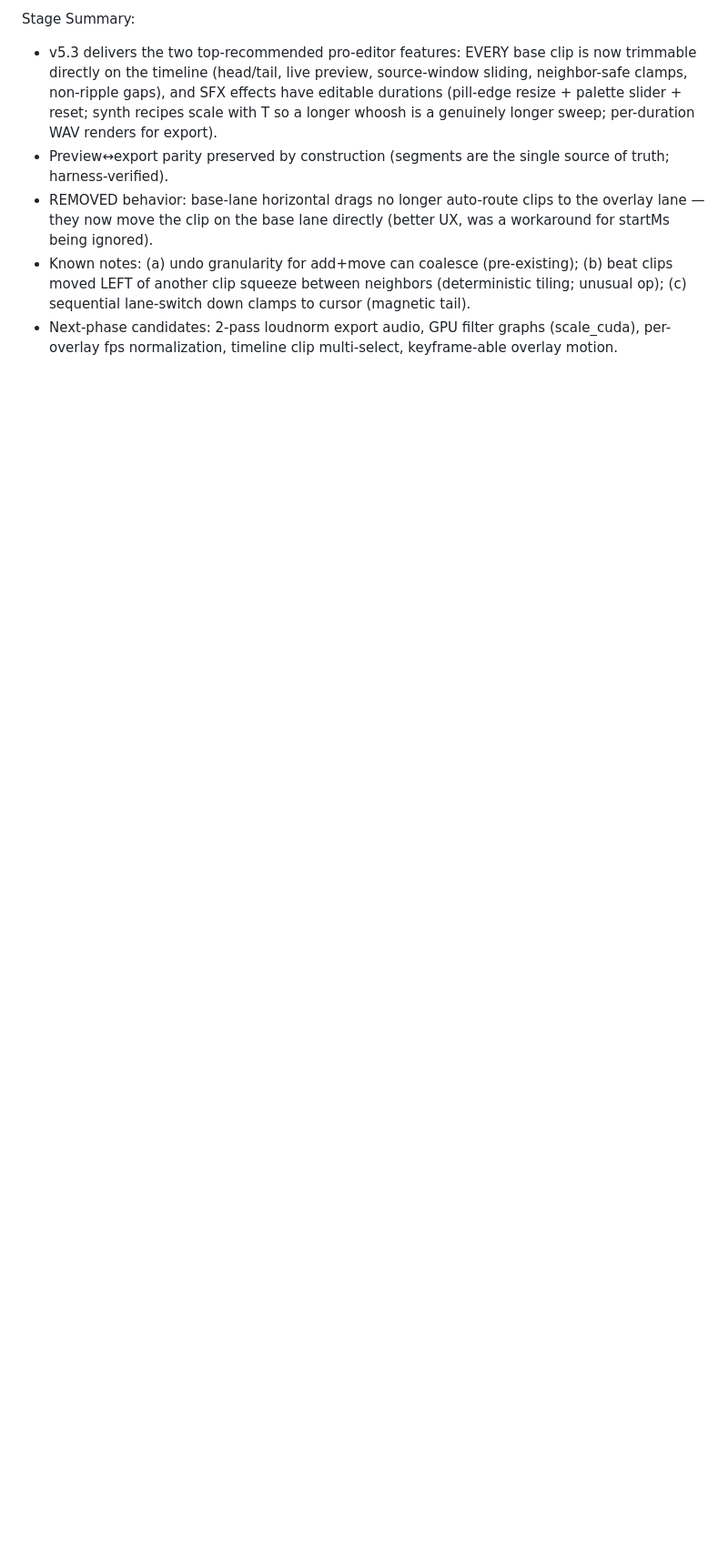
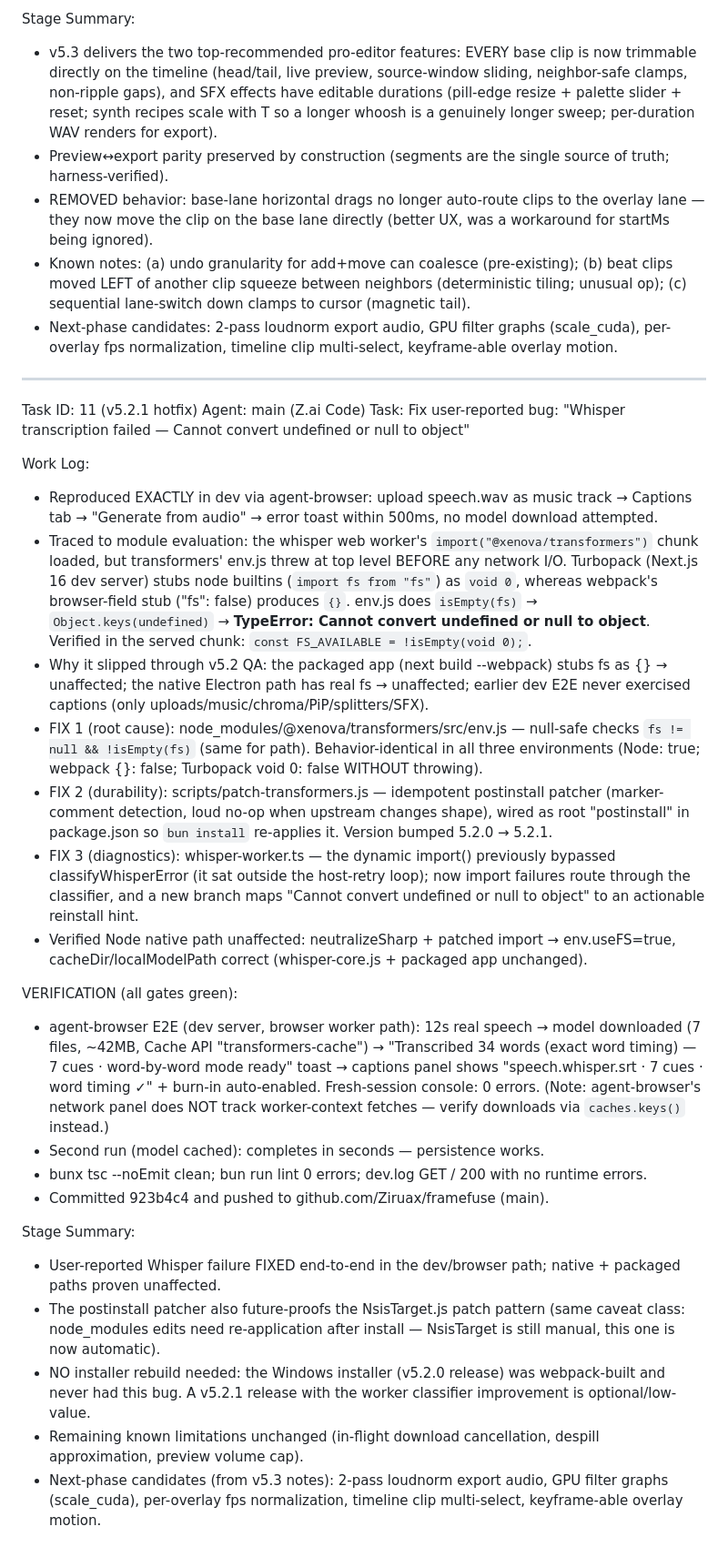
Before and after one commit to Ziruax/framefuse, a Markdown page: worklog.md, the part around the change. Shown at 91% size. Drawn GitHub-style; blank space fills up the shorter version.

Commit message:
docs: worklog — v5.2.1 Whisper hotfix record (Turbopack void-0 builtin stubs)

```diff
--- a/worklog.md
+++ b/worklog.md
@@ -224,3 +224,30 @@ Stage Summary:
 - REMOVED behavior: base-lane horizontal drags no longer auto-route clips to the overlay lane — they now move the clip on the base lane directly (better UX, was a workaround for startMs being ignored).
 - Known notes: (a) undo granularity for add+move can coalesce (pre-existing); (b) beat clips moved LEFT of another clip squeeze between neighbors (deterministic tiling; unusual op); (c) sequential lane-switch down clamps to cursor (magnetic tail).
 - Next-phase candidates: 2-pass loudnorm export audio, GPU filter graphs (scale_cuda), per-overlay fps normalization, timeline clip multi-select, keyframe-able overlay motion.
+
+---
+Task ID: 11 (v5.2.1 hotfix)
+Agent: main (Z.ai Code)
+Task: Fix user-reported bug: "Whisper transcription failed — Cannot convert undefined or null to object"
+
+Work Log:
+- Reproduced EXACTLY in dev via agent-browser: upload speech.wav as music track → Captions tab → "Generate from audio" → error toast within 500ms, no model download attempted.
+- Traced to module evaluation: the whisper web worker's `import("@xenova/transformers")` chunk loaded, but transformers' env.js threw at top level BEFORE any network I/O. Turbopack (Next.js 16 dev server) stubs node builtins (`import fs from "fs"`) as `void 0`, whereas webpack's browser-field stub ("fs": false) produces `{}`. env.js does `isEmpty(fs)` → `Object.keys(undefined)` → **TypeError: Cannot convert undefined or null to object**. Verified in the served chunk: `const FS_AVAILABLE = !isEmpty(void 0);`.
+- Why it slipped through v5.2 QA: the packaged app (next build --webpack) stubs fs as {} → unaffected; the native Electron path has real fs → unaffected; earlier dev E2E never exercised captions (only uploads/music/chroma/PiP/splitters/SFX).
+- FIX 1 (root cause): node_modules/@xenova/transformers/src/env.js — null-safe checks `fs != null && !isEmpty(fs)` (same for path). Behavior-identical in all three environments (Node: true; webpack {}: false; Turbopack void 0: false WITHOUT throwing).
+- FIX 2 (durability): scripts/patch-transformers.js — idempotent postinstall patcher (marker-comment detection, loud no-op when upstream changes shape), wired as root "postinstall" in package.json so `bun install` re-applies it. Version bumped 5.2.0 → 5.2.1.
+- FIX 3 (diagnostics): whisper-worker.ts — the dynamic import() previously bypassed classifyWhisperError (it sat outside the host-retry loop); now import failures route through the classifier, and a new branch maps "Cannot convert undefined or null to object" to an actionable reinstall hint.
+- Verified Node native path unaffected: neutralizeSharp + patched import → env.useFS=true, cacheDir/localModelPath correct (whisper-core.js + packaged app unchanged).
+
+VERIFICATION (all gates green):
+- agent-browser E2E (dev server, browser worker path): 12s real speech → model downloaded (7 files, ~42MB, Cache API "transformers-cache") → "Transcribed 34 words (exact word timing) — 7 cues · word-by-word mode ready" toast → captions panel shows "speech.whisper.srt · 7 cues · word timing ✓" + burn-in auto-enabled. Fresh-session console: 0 errors. (Note: agent-browser's network panel does NOT track worker-context fetches — verify downloads via `caches.keys()` instead.)
+- Second run (model cached): completes in seconds — persistence works.
+- bunx tsc --noEmit clean; bun run lint 0 errors; dev.log GET / 200 with no runtime errors.
+- Committed 923b4c4 and pushed to github.com/Ziruax/framefuse (main).
+
+Stage Summary:
+- User-reported Whisper failure FIXED end-to-end in the dev/browser path; native + packaged paths proven unaffected.
+- The postinstall patcher also future-proofs the NsisTarget.js patch pattern (same caveat class: node_modules edits need re-application after install — NsisTarget is still manual, this one is now automatic).
+- NO installer rebuild needed: the Windows installer (v5.2.0 release) was webpack-built and never had this bug. A v5.2.1 release with the worker classifier improvement is optional/low-value.
+- Remaining known limitations unchanged (in-flight download cancellation, despill approximation, preview volume cap).
+- Next-phase candidates (from v5.3 notes): 2-pass loudnorm export audio, GPU filter graphs (scale_cuda), per-overlay fps normalization, timeline clip multi-select, keyframe-able overlay motion.
```
